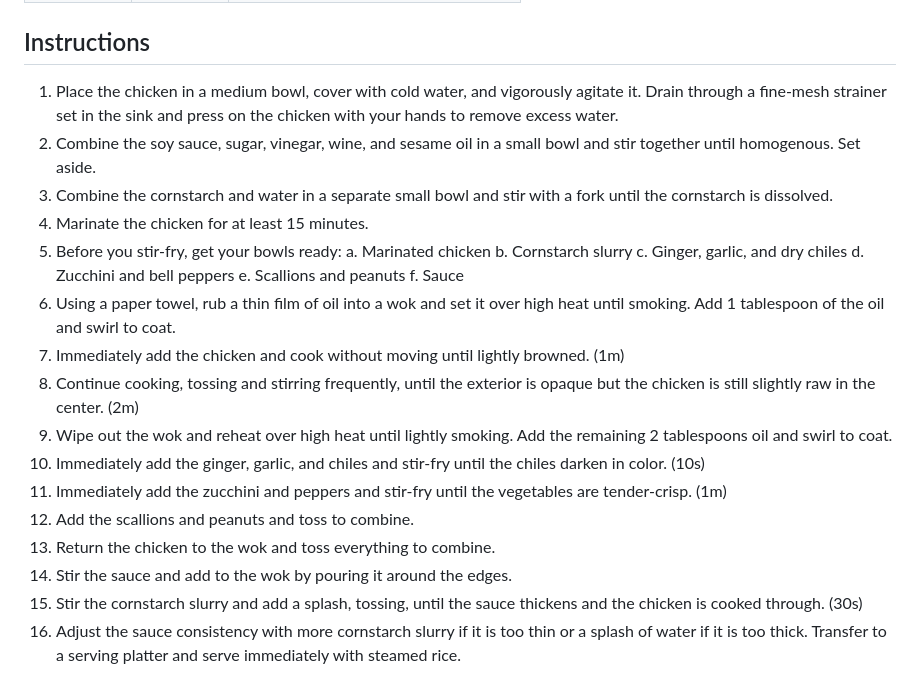
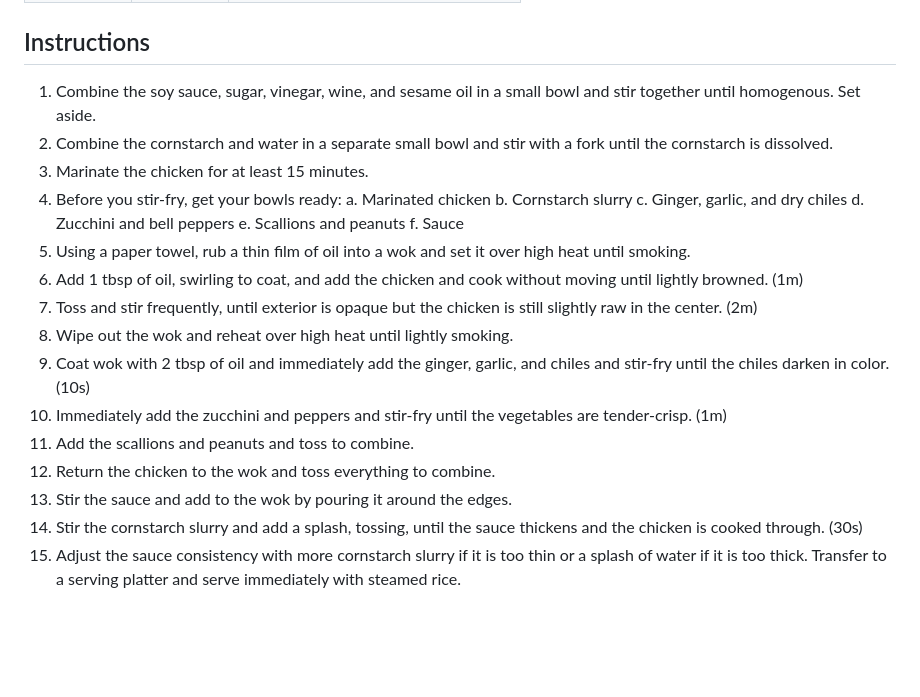
Before and after one commit to smramsay/Recipes, a Markdown page: chicken/kung-pao-chicken.md, the part around the change. Drawn GitHub-style; blank space fills up the shorter version.

Commit message:
Adjust steps of Kung Pao Chicken

```diff
--- a/chicken/kung-pao-chicken.md
+++ b/chicken/kung-pao-chicken.md
@@ -53,25 +53,24 @@ Ingredients
 Instructions
 ------------
 
-1. Place the chicken in a medium bowl, cover with cold water, and vigorously agitate it. Drain through a fine-mesh strainer set in the sink and press on the chicken with your hands to remove excess water.
-2. Combine the soy sauce, sugar, vinegar, wine, and sesame oil in a small bowl and stir together until homogenous. Set aside.
-3. Combine the cornstarch and water in a separate small bowl and stir with a fork until the cornstarch is dissolved.
-4. Marinate the chicken for at least 15 minutes.
-5. Before you stir-fry, get your bowls ready:
+1. Combine the soy sauce, sugar, vinegar, wine, and sesame oil in a small bowl and stir together until homogenous. Set aside.
+2. Combine the cornstarch and water in a separate small bowl and stir with a fork until the cornstarch is dissolved.
+3. Marinate the chicken for at least 15 minutes.
+4. Before you stir-fry, get your bowls ready:
    a. Marinated chicken
    b. Cornstarch slurry
    c. Ginger, garlic, and dry chiles
    d. Zucchini and bell peppers
    e. Scallions and peanuts
    f. Sauce
-6. Using a paper towel, rub a thin film of oil into a wok and set it over high heat until smoking. Add 1 tablespoon of the oil and swirl to coat.
-7. Immediately add the chicken and cook without moving until lightly browned. (1m)
-8. Continue cooking, tossing and stirring frequently, until the exterior is opaque but the chicken is still slightly raw in the center. (2m)
-9. Wipe out the wok and reheat over high heat until lightly smoking. Add the remaining 2 tablespoons oil and swirl to coat.
-10. Immediately add the ginger, garlic, and chiles and stir-fry until the chiles darken in color. (10s)
-11. Immediately add the zucchini and peppers and stir-fry until the vegetables are tender-crisp. (1m)
-12. Add the scallions and peanuts and toss to combine.
-13. Return the chicken to the wok and toss everything to combine.
-14. Stir the sauce and add to the wok by pouring it around the edges.
-15. Stir the cornstarch slurry and add a splash, tossing, until the sauce thickens and the chicken is cooked through. (30s)
-16. Adjust the sauce consistency with more cornstarch slurry if it is too thin or a splash of water if it is too thick. Transfer to a serving platter and serve immediately with steamed rice.
+5. Using a paper towel, rub a thin film of oil into a wok and set it over high heat until smoking.
+6. Add 1 tbsp of oil, swirling to coat, and add the chicken and cook without moving until lightly browned. (1m)
+7. Toss and stir frequently, until exterior is opaque but the chicken is still slightly raw in the center. (2m)
+8. Wipe out the wok and reheat over high heat until lightly smoking.
+9. Coat wok with 2 tbsp of oil and immediately add the ginger, garlic, and chiles and stir-fry until the chiles darken in color. (10s)
+10. Immediately add the zucchini and peppers and stir-fry until the vegetables are tender-crisp. (1m)
+11. Add the scallions and peanuts and toss to combine.
+12. Return the chicken to the wok and toss everything to combine.
+13. Stir the sauce and add to the wok by pouring it around the edges.
+14. Stir the cornstarch slurry and add a splash, tossing, until the sauce thickens and the chicken is cooked through. (30s)
+15. Adjust the sauce consistency with more cornstarch slurry if it is too thin or a splash of water if it is too thick. Transfer to a serving platter and serve immediately with steamed rice.
```
